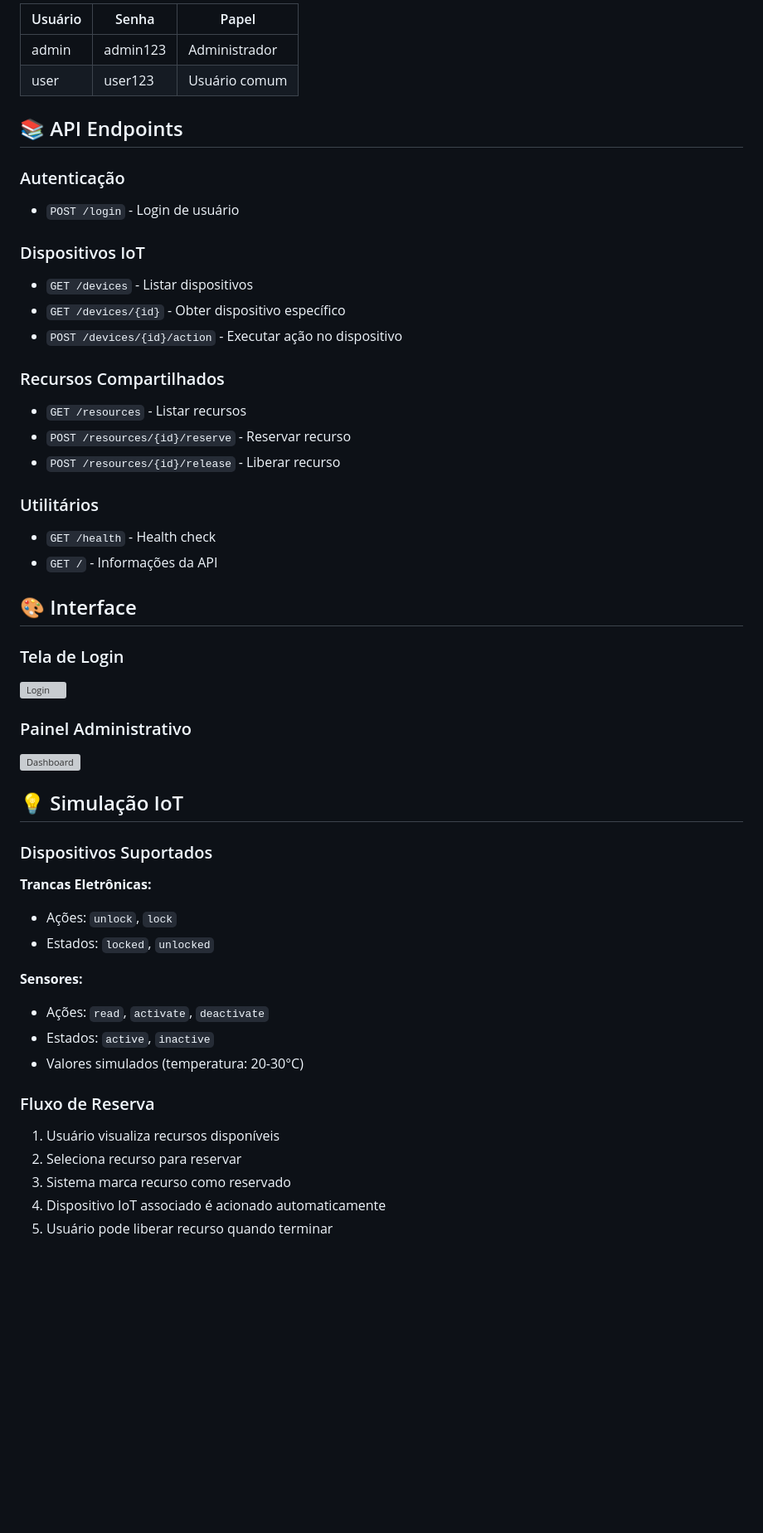
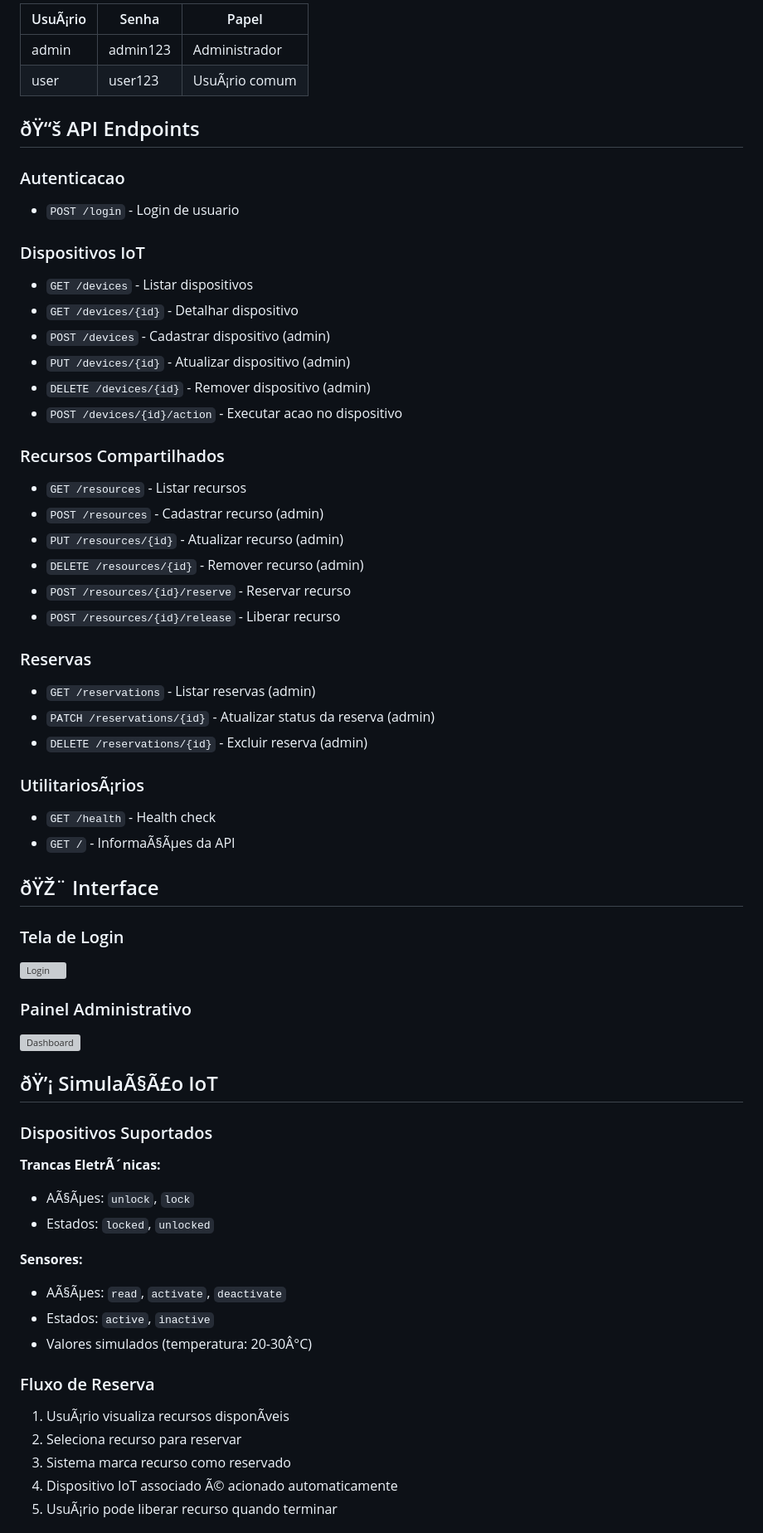
Before and after one commit to LuisPassosRamos/IoT-Management-System, a Markdown page: README.md, the part around one of its changes. Shown at 83% size. Rendered like a GitHub page; blank space fills up the shorter version; grey boxes are pictures that could not be loaded.

```diff
--- a/README.md
+++ b/README.md
@@ -79,29 +80,40 @@ docker compose up
 
-| Usuário | Senha | Papel |
+| UsuÃ¡rio | Senha | Papel |
 |---------|-------|-------|
 | admin | admin123 | Administrador |
-| user | user123 | Usuário comum |
+| user | user123 | UsuÃ¡rio comum |
 
-## 📚 API Endpoints
+## ðŸ“š API Endpoints
 
-### Autenticação
-- `POST /login` - Login de usuário
+### Autenticacao
+- `POST /login` - Login de usuario
 
 ### Dispositivos IoT
 - `GET /devices` - Listar dispositivos
-- `GET /devices/{id}` - Obter dispositivo específico
-- `POST /devices/{id}/action` - Executar ação no dispositivo
+- `GET /devices/{id}` - Detalhar dispositivo
+- `POST /devices` - Cadastrar dispositivo (admin)
+- `PUT /devices/{id}` - Atualizar dispositivo (admin)
+- `DELETE /devices/{id}` - Remover dispositivo (admin)
+- `POST /devices/{id}/action` - Executar acao no dispositivo
 
 ### Recursos Compartilhados
 - `GET /resources` - Listar recursos
+- `POST /resources` - Cadastrar recurso (admin)
+- `PUT /resources/{id}` - Atualizar recurso (admin)
+- `DELETE /resources/{id}` - Remover recurso (admin)
 - `POST /resources/{id}/reserve` - Reservar recurso
 - `POST /resources/{id}/release` - Liberar recurso
 
-### Utilitários
+### Reservas
+- `GET /reservations` - Listar reservas (admin)
+- `PATCH /reservations/{id}` - Atualizar status da reserva (admin)
+- `DELETE /reservations/{id}` - Excluir reserva (admin)
+
+### UtilitariosÃ¡rios
 - `GET /health` - Health check
-- `GET /` - Informações da API
+- `GET /` - InformaÃ§Ãµes da API
 
-## 🎨 Interface
+## ðŸŽ¨ Interface
 
 ### Tela de Login
 ![Login](https://github.com/user-attachments/assets/d32aae7b-2e33-4e8b-b4ef-9a3989d04be0)
@@ -109,24 +121,24 @@ docker compose up
 ### Painel Administrativo
 ![Dashboard](https://github.com/user-attachments/assets/1a4cff82-56d1-42e7-abd9-dc7cd7f87a56)
 
-## 💡 Simulação IoT
+## ðŸ’¡ SimulaÃ§Ã£o IoT
 
 ### Dispositivos Suportados
 
-**Trancas Eletrônicas:**
-- Ações: `unlock`, `lock`
+**Trancas EletrÃ´nicas:**
+- AÃ§Ãµes: `unlock`, `lock`
 - Estados: `locked`, `unlocked`
 
 **Sensores:**
-- Ações: `read`, `activate`, `deactivate`
+- AÃ§Ãµes: `read`, `activate`, `deactivate`
 - Estados: `active`, `inactive`
-- Valores simulados (temperatura: 20-30°C)
+- Valores simulados (temperatura: 20-30Â°C)
 
 ### Fluxo de Reserva
 
-1. Usuário visualiza recursos disponíveis
+1. UsuÃ¡rio visualiza recursos disponÃ­veis
 2. Seleciona recurso para reservar
 3. Sistema marca recurso como reservado
-4. Dispositivo IoT associado é acionado automaticamente
-5. Usuário pode liberar recurso quando terminar
+4. Dispositivo IoT associado Ã© acionado automaticamente
+5. UsuÃ¡rio pode liberar recurso quando terminar
 
```
Also changed, not shown: other parts of README.md (+49 -48 lines).
